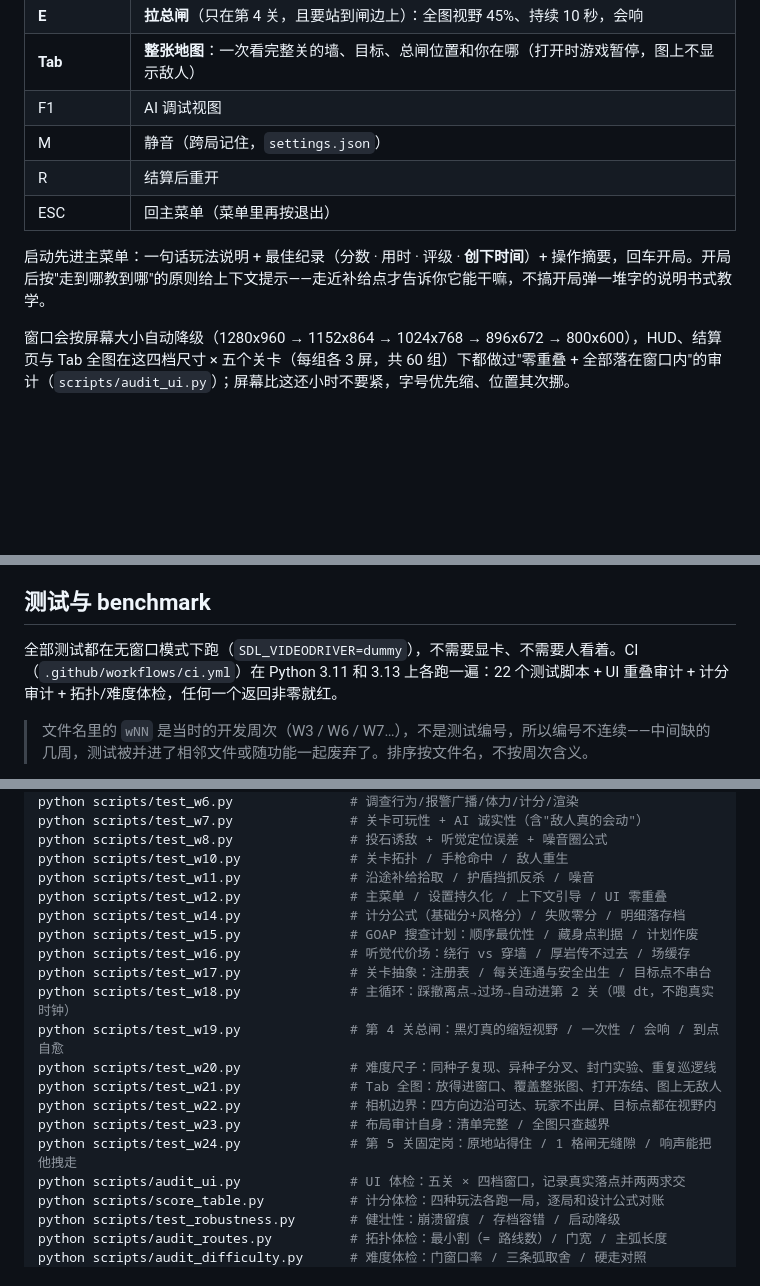
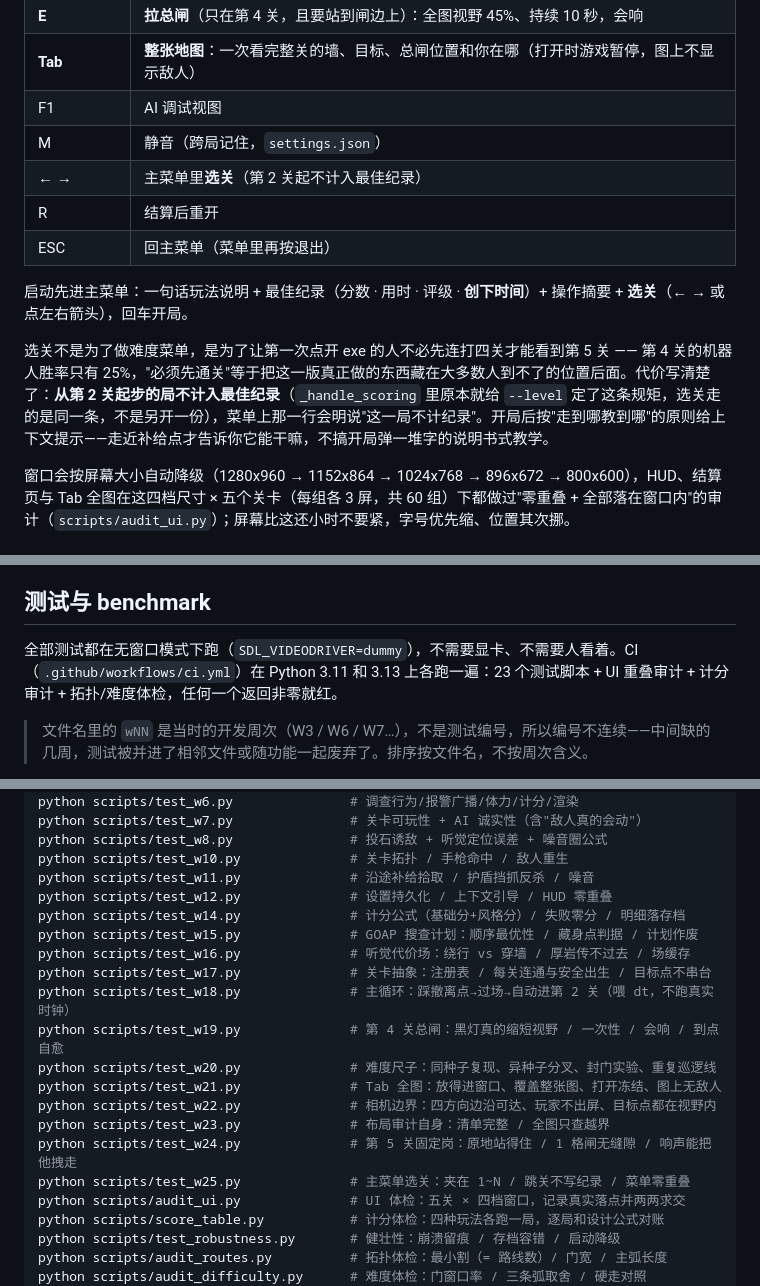
Before and after one commit to lxb0957/sneak_ai, a Markdown page: README.md, 3 parts joined by grey strips. Drawn GitHub-style; blank space fills up the shorter version.

```diff
--- a/README.md
+++ b/README.md
@@ -39,10 +39,13 @@
 | **Tab** | **整张地图**：一次看完整关的墙、目标、总闸位置和你在哪（打开时游戏暂停，图上不显示敌人） |
 | F1 | AI 调试视图 |
 | M | 静音（跨局记住，`settings.json`） |
+| **← →** | 主菜单里**选关**（第 2 关起不计入最佳纪录） |
 | R | 结算后重开 |
 | ESC | 回主菜单（菜单里再按退出） |
 
-启动先进主菜单：一句话玩法说明 + 最佳纪录（分数 · 用时 · 评级 · **创下时间**）+ 操作摘要，回车开局。开局后按"走到哪教到哪"的原则给上下文提示——走近补给点才告诉你它能干嘛，不搞开局弹一堆字的说明书式教学。
+启动先进主菜单：一句话玩法说明 + 最佳纪录（分数 · 用时 · 评级 · **创下时间**）+ 操作摘要 + **选关**（← → 或点左右箭头），回车开局。
+
+选关不是为了做难度菜单，是为了让第一次点开 exe 的人不必先连打四关才能看到第 5 关 —— 第 4 关的机器人胜率只有 25%，"必须先通关"等于把这一版真正做的东西藏在大多数人到不了的位置后面。代价写清楚了：**从第 2 关起步的局不计入最佳纪录**（`_handle_scoring` 里原本就给 `--level` 定了这条规矩，选关走的是同一条，不是另开一份），菜单上那一行会明说"这一局不计纪录"。开局后按"走到哪教到哪"的原则给上下文提示——走近补给点才告诉你它能干嘛，不搞开局弹一堆字的说明书式教学。
 
 窗口会按屏幕大小自动降级（1280x960 → 1152x864 → 1024x768 → 896x672 → 800x600），HUD、结算页与 Tab 全图在这四档尺寸 × 五个关卡（每组各 3 屏，共 60 组）下都做过"零重叠 + 全部落在窗口内"的审计（`scripts/audit_ui.py`）；屏幕比这还小时不要紧，字号优先缩、位置其次挪。
 
@@ -734,7 +743,7 @@ dist/潜行协议.exe --selfcheck        # 打完之后先自检，别靠人盯
 
 ## 测试与 benchmark
 
-全部测试都在无窗口模式下跑（`SDL_VIDEODRIVER=dummy`），不需要显卡、不需要人看着。CI（`.github/workflows/ci.yml`）在 Python 3.11 和 3.13 上各跑一遍：22 个测试脚本 + UI 重叠审计 + 计分审计 + 拓扑/难度体检，任何一个返回非零就红。
+全部测试都在无窗口模式下跑（`SDL_VIDEODRIVER=dummy`），不需要显卡、不需要人看着。CI（`.github/workflows/ci.yml`）在 Python 3.11 和 3.13 上各跑一遍：23 个测试脚本 + UI 重叠审计 + 计分审计 + 拓扑/难度体检，任何一个返回非零就红。
 
 > 文件名里的 `wNN` 是当时的开发周次（W3 / W6 / W7…），不是测试编号，所以编号不连续——中间缺的几周，测试被并进了相邻文件或随功能一起废弃了。排序按文件名，不按周次含义。
 
@@ -750,7 +759,7 @@ python scripts/test_w7.py               # 关卡可玩性 + AI 诚实性（含"
 python scripts/test_w8.py               # 投石诱敌 + 听觉定位误差 + 噪音圈公式
 python scripts/test_w10.py              # 关卡拓扑 / 手枪命中 / 敌人重生
 python scripts/test_w11.py              # 沿途补给拾取 / 护盾挡抓反杀 / 噪音
-python scripts/test_w12.py              # 主菜单 / 设置持久化 / 上下文引导 / UI 零重叠
+python scripts/test_w12.py              # 设置持久化 / 上下文引导 / HUD 零重叠
 python scripts/test_w14.py              # 计分公式（基础分+风格分）/ 失败零分 / 明细落存档
 python scripts/test_w15.py              # GOAP 搜查计划：顺序最优性 / 藏身点判据 / 计划作废
 python scripts/test_w16.py              # 听觉代价场：绕行 vs 穿墙 / 厚岩传不过去 / 场缓存
@@ -762,6 +771,7 @@ python scripts/test_w21.py              # Tab 全图：放得进窗口、覆盖
 python scripts/test_w22.py              # 相机边界：四方向边沿可达、玩家不出屏、目标点都在视野内
 python scripts/test_w23.py              # 布局审计自身：清单完整 / 全图只查越界
 python scripts/test_w24.py              # 第 5 关固定岗：原地站得住 / 1 格闸无缝隙 / 响声能把他拽走
+python scripts/test_w25.py              # 主菜单选关：夹在 1~N / 跳关不写纪录 / 菜单零重叠
 python scripts/audit_ui.py              # UI 体检：五关 × 四档窗口，记录真实落点并两两求交
 python scripts/score_table.py           # 计分体检：四种玩法各跑一局，逐局和设计公式对账
 python scripts/test_robustness.py       # 健壮性：崩溃留痕 / 存档容错 / 启动降级
```
Also changed, not shown: other parts of README.md (+6 -0 lines), BLOG.md (+46 -1 lines), assets/level5_map.png (added), 7 other files.
